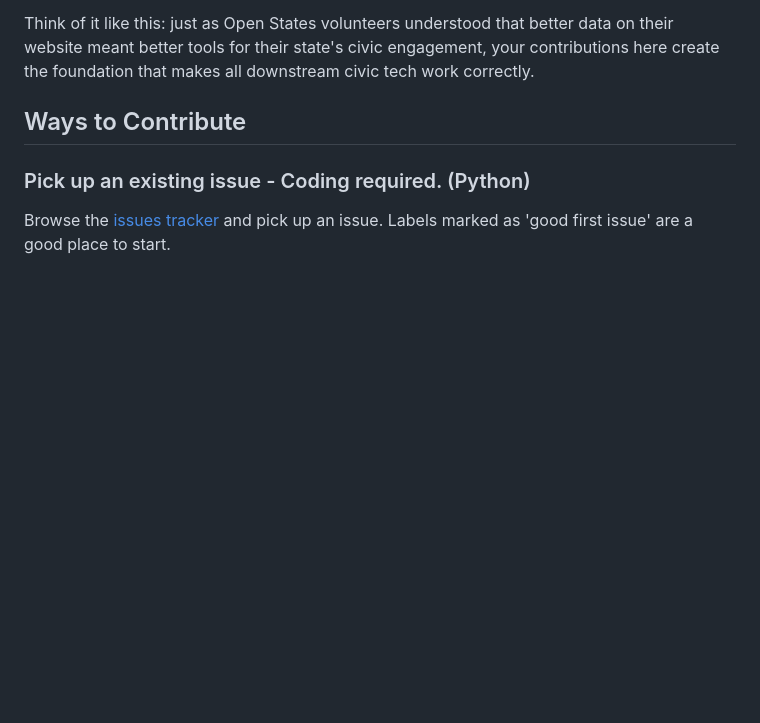
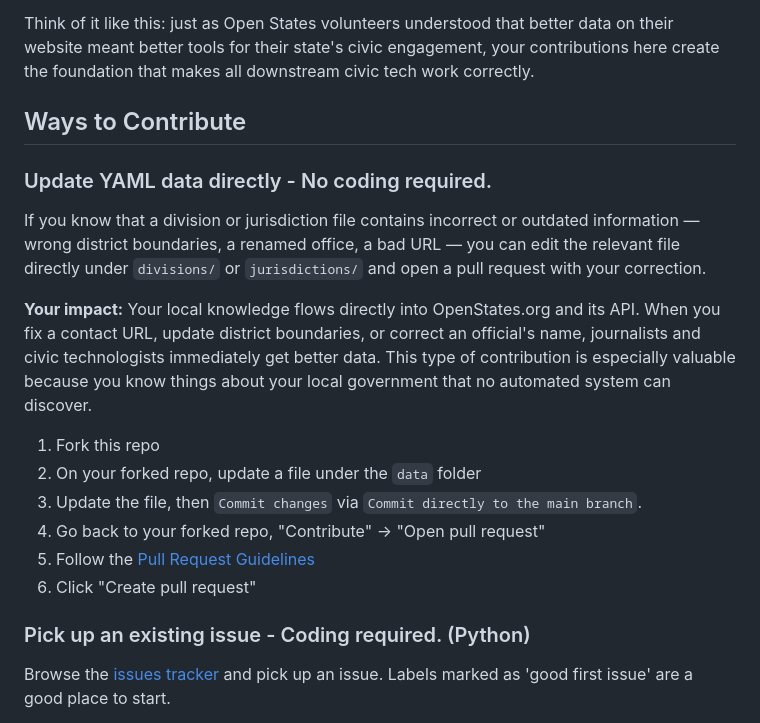
Before and after one commit to openstates/jurisdictions, a Markdown page: CONTRIBUTING.md, the part around the change. Rendered like a GitHub page; blank space fills up the shorter version.

Commit message:
Restore updating YAML directly instructions

```diff
--- a/CONTRIBUTING.md
+++ b/CONTRIBUTING.md
@@ -18,6 +18,18 @@ When you contribute to this project, your work directly improves the civic data
 Think of it like this: just as Open States volunteers understood that better data on their website meant better tools for their state's civic engagement, your contributions here create the foundation that makes all downstream civic tech work correctly.
 
 ## Ways to Contribute
+
+### Update YAML data directly - No coding required.
+If you know that a division or jurisdiction file contains incorrect or outdated information — wrong district boundaries, a renamed office, a bad URL — you can edit the relevant file directly under `divisions/` or `jurisdictions/` and open a pull request with your correction.
+
+**Your impact:** Your local knowledge flows directly into OpenStates.org and its API. When you fix a contact URL, update district boundaries, or correct an official's name, journalists and civic technologists immediately get better data. This type of contribution is especially valuable because you know things about your local government that no automated system can discover.
+
+1. Fork this repo
+2. On your forked repo, update a file under the `data` folder
+3. Update the file, then `Commit changes` via `Commit directly to the main branch`.
+4. Go back to your forked repo,  "Contribute" -> "Open pull request"
+5. Follow the [Pull Request Guidelines](#pull-request-guidelines)
+6. Click "Create pull request"
 
 ### Pick up an existing issue - Coding required. (Python)
 Browse the [issues tracker](https://github.com/openstates/jurisdictions/issues) and pick up an issue. Labels marked as 'good first issue' are a good place to start.
```
